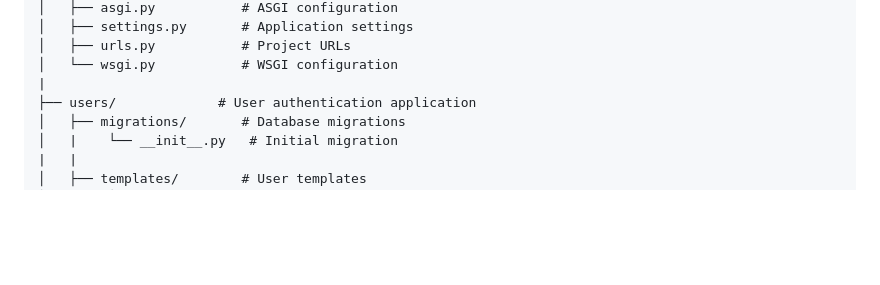
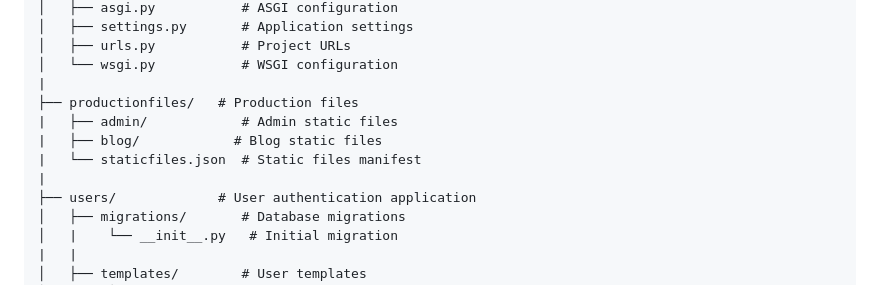
Before and after one commit to SystemSolution21/django_project, a Markdown page: README.md, the part around the change. Rendered like a GitHub page; blank space fills up the shorter version.

```diff
--- a/README.md
+++ b/README.md
@@ -109,6 +109,11 @@ django_project/
 │   ├── urls.py           # Project URLs
 │   └── wsgi.py           # WSGI configuration
 |
+├── productionfiles/   # Production files
+|   ├── admin/            # Admin static files
+|   ├── blog/            # Blog static files
+|   └── staticfiles.json  # Static files manifest
+|
 ├── users/             # User authentication application
 │   ├── migrations/       # Database migrations
 │   |    └── __init__.py   # Initial migration
```
